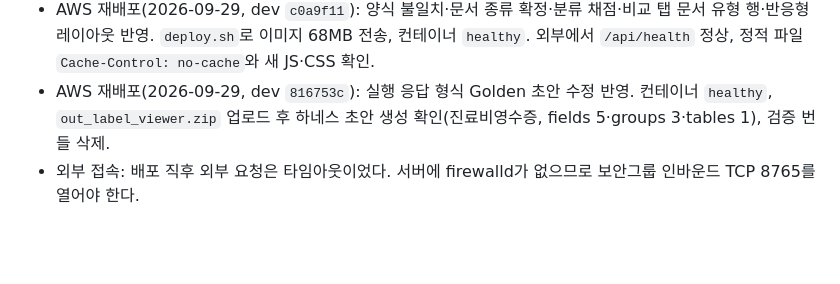
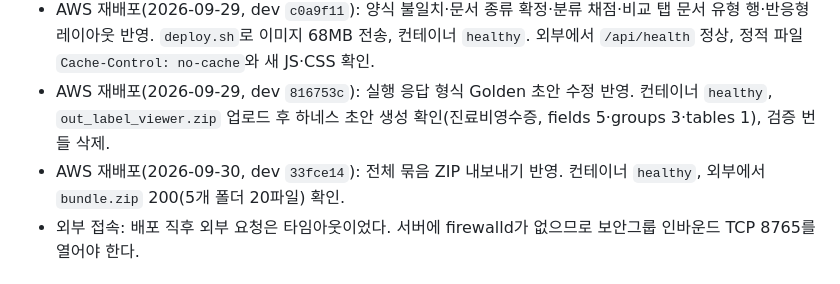
Before and after one commit to pilsu-choi/label-viewer, a Markdown page: wiki/2026-09-29-docker-aws-deploy.md, the part around the change. GitHub-like rendering; blank space fills up the shorter version.

Commit message:
문서: 전체 묶음 ZIP 내보내기 AWS 재배포 이력 기록
Co-Authored-By: Claude Opus 5.5 <noreply@anthropic.com>

```diff
--- a/wiki/2026-09-29-docker-aws-deploy.md
+++ b/wiki/2026-09-29-docker-aws-deploy.md
@@ -40,6 +40,7 @@ status: active
 - AWS 배포(2026-09-29): `LABEL_VIEWER_BIND=0.0.0.0`으로 배포, 컨테이너 `healthy`, 게시 `0.0.0.0:8765->8765`. 서버 안 `curl 127.0.0.1:8765/api/health` 정상.
 - AWS 재배포(2026-09-29, dev `c0a9f11`): 양식 불일치·문서 종류 확정·분류 채점·비교 탭 문서 유형 행·반응형 레이아웃 반영. `deploy.sh`로 이미지 68MB 전송, 컨테이너 `healthy`. 외부에서 `/api/health` 정상, 정적 파일 `Cache-Control: no-cache`와 새 JS·CSS 확인.
 - AWS 재배포(2026-09-29, dev `816753c`): 실행 응답 형식 Golden 초안 수정 반영. 컨테이너 `healthy`, `out_label_viewer.zip` 업로드 후 하네스 초안 생성 확인(진료비영수증, fields 5·groups 3·tables 1), 검증 번들 삭제.
+- AWS 재배포(2026-09-30, dev `33fce14`): 전체 묶음 ZIP 내보내기 반영. 컨테이너 `healthy`, 외부에서 `bundle.zip` 200(5개 폴더 20파일) 확인.
 - 외부 접속: 배포 직후 외부 요청은 타임아웃이었다. 서버에 firewalld가 없으므로 보안그룹 인바운드 TCP 8765를 열어야 한다.
 
 ## 외부 노출 주의
```
Also changed, not shown: wiki/log.md (+3 -0 lines).
